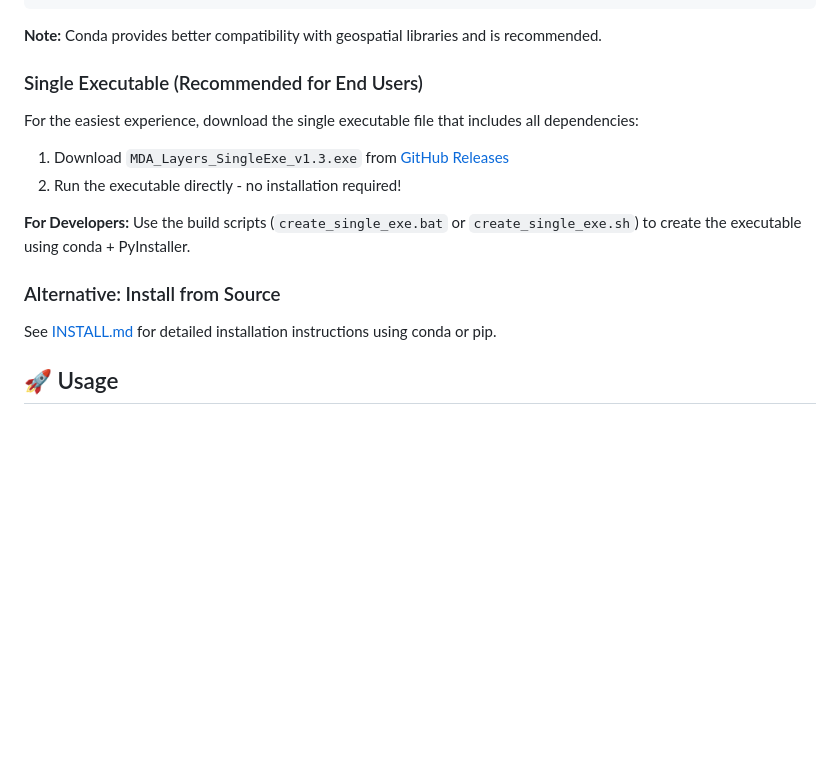
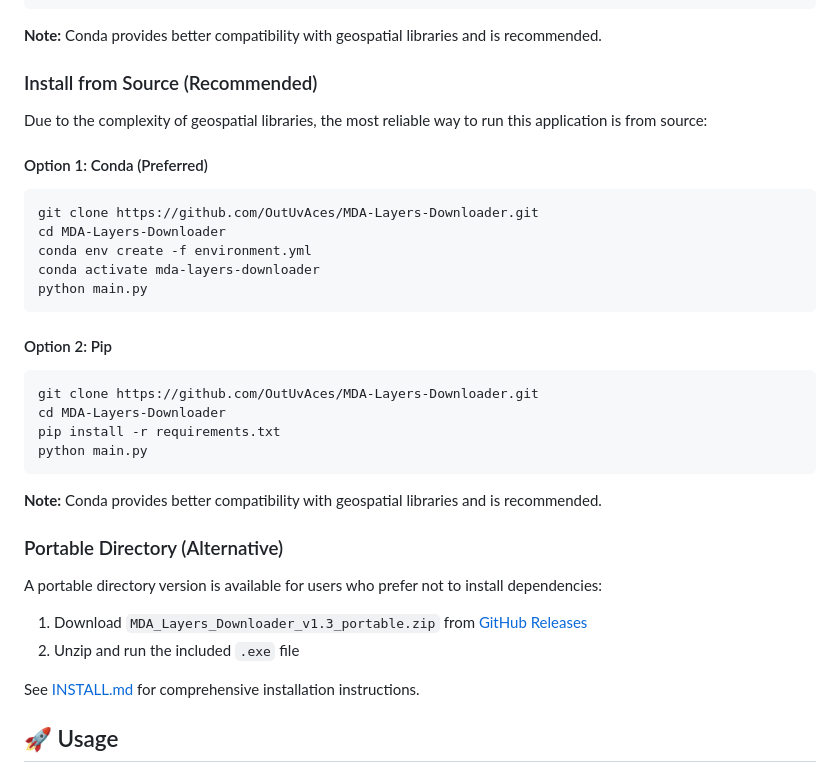
Before and after one commit to OutUvAces/MDA-Layers-Downloader, a Markdown page: README.md, the part around the change. Rendered like a GitHub page; blank space fills up the shorter version.

Commit message:
Remove executable focus - emphasize reliable source installation
- PyInstaller bundling of complex geospatial libraries is unreliable
- Focus documentation on conda/pip source installation
- Keep portable directory as alternative option
- Remove misleading executable creation instructions

````diff
--- a/README.md
+++ b/README.md
@@ -61,16 +61,35 @@ python main.py
 
 **Note:** Conda provides better compatibility with geospatial libraries and is recommended.
 
-### Single Executable (Recommended for End Users)
-For the easiest experience, download the single executable file that includes all dependencies:
+### Install from Source (Recommended)
+Due to the complexity of geospatial libraries, the most reliable way to run this application is from source:
 
-1. Download `MDA_Layers_SingleExe_v1.3.exe` from [GitHub Releases](https://github.com/OutUvAces/MDA-Layers-Downloader/releases)
-2. Run the executable directly - no installation required!
+#### Option 1: Conda (Preferred)
+```bash
+git clone https://github.com/OutUvAces/MDA-Layers-Downloader.git
+cd MDA-Layers-Downloader
+conda env create -f environment.yml
+conda activate mda-layers-downloader
+python main.py
+```
 
-**For Developers:** Use the build scripts (`create_single_exe.bat` or `create_single_exe.sh`) to create the executable using conda + PyInstaller.
+#### Option 2: Pip
+```bash
+git clone https://github.com/OutUvAces/MDA-Layers-Downloader.git
+cd MDA-Layers-Downloader
+pip install -r requirements.txt
+python main.py
+```
 
-### Alternative: Install from Source
-See [INSTALL.md](INSTALL.md) for detailed installation instructions using conda or pip.
+**Note:** Conda provides better compatibility with geospatial libraries and is recommended.
+
+### Portable Directory (Alternative)
+A portable directory version is available for users who prefer not to install dependencies:
+
+1. Download `MDA_Layers_Downloader_v1.3_portable.zip` from [GitHub Releases](https://github.com/OutUvAces/MDA-Layers-Downloader/releases)
+2. Unzip and run the included `.exe` file
+
+See [INSTALL.md](INSTALL.md) for comprehensive installation instructions.
 
 ## 🚀 Usage
 
````
Also changed, not shown: INSTALL.md (+0 -21 lines).
